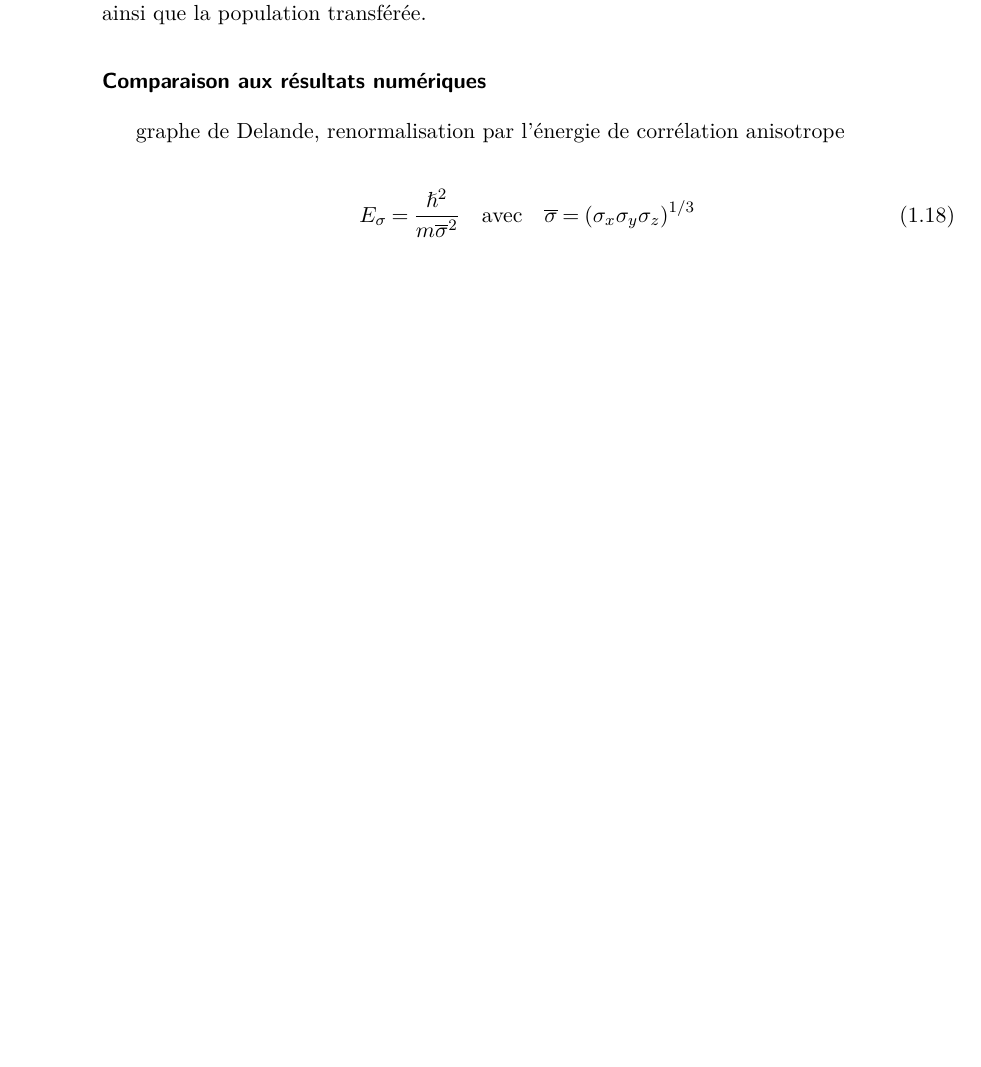
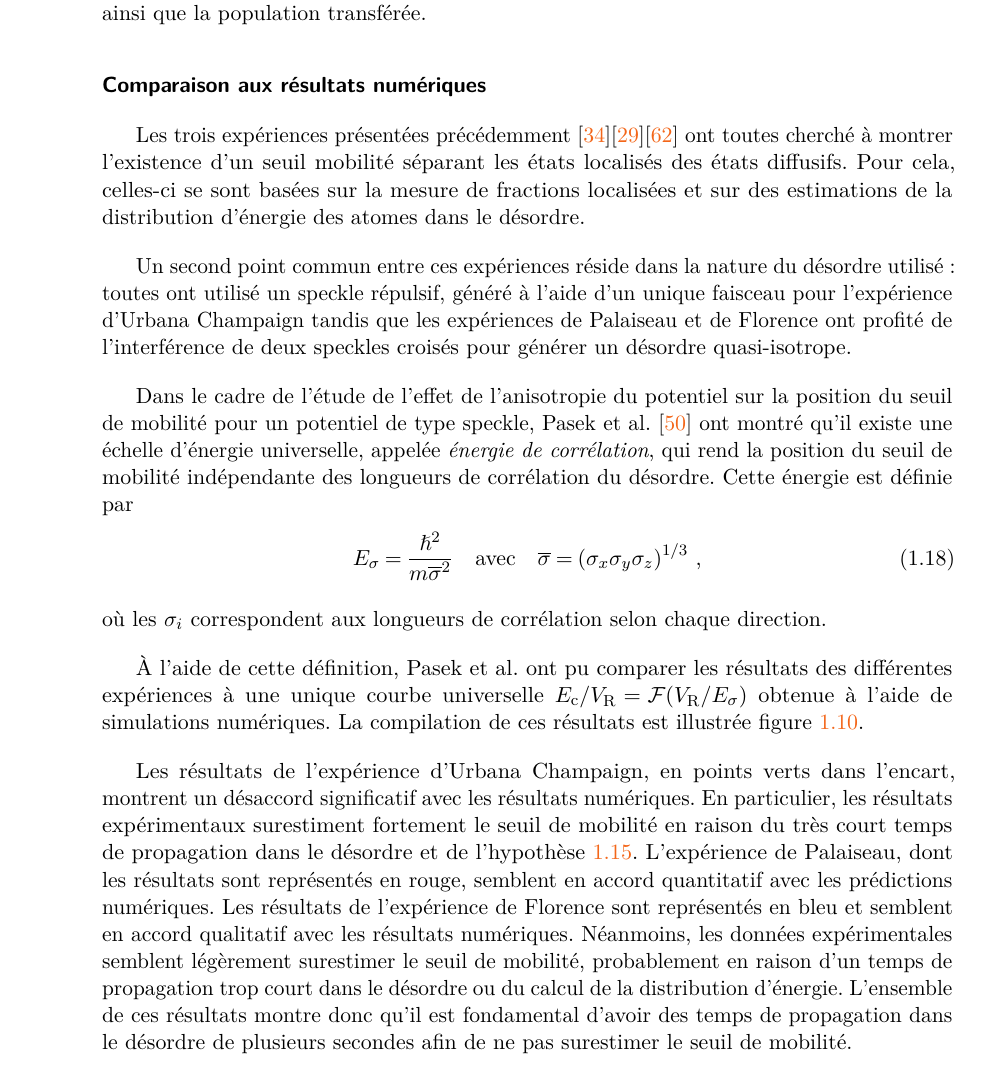
Before and after one commit to Baptiste-Lecoutre/PhD-Thesis-BL, a LaTeX thesis (main.tex, which reads Chapters/Localisation.tex, structure.tex): part of page 18 of 118 before the commit and part of page 20 of 128 after it, cut so that both start at the same text, the shorter picture padded with empty space. Compiled offline with pdfLaTeX.

Commit message:
280720-2

```diff
--- a/Chapters/Localisation.tex
+++ b/Chapters/Localisation.tex
@@ -406,13 +407,17 @@ L'expérience de Florence se caractérise donc par une nouvelle approche à la m
 
 
 \paragraph*{Comparaison aux résultats numériques}
-graphe de Delande, renormalisation par l'énergie de corrélation anisotrope
+Les trois expériences présentées précédemment \citep{kondov2011three}\citep{jendrzejewski2012three}\citep{semeghini2015measurement} ont toutes cherché à montrer l'existence d'un seuil mobilité séparant les états localisés des états diffusifs. Pour cela, celles-ci se sont basées sur la mesure de fractions localisées et sur des estimations de la distribution d'énergie des atomes dans le désordre.
 
+Un second point commun entre ces expériences réside dans la nature du désordre utilisé: toutes ont utilisé un speckle répulsif, généré à l'aide d'un unique faisceau pour l'expérience d'Urbana Champaign tandis que les expériences de Palaiseau et de Florence ont profité de l'interférence de deux speckles croisés pour générer un désordre quasi-isotrope.
 
+Dans le cadre de l'étude de l'effet de l'anisotropie du potentiel sur la position du seuil de mobilité pour un potentiel de type speckle, Pasek et al. \citep{pasek2017anderson} ont montré qu'il existe une échelle d'énergie universelle, appelée \emph{énergie de corrélation}, qui rend la position du seuil de mobilité indépendante des longueurs de corrélation du désordre. Cette énergie est définie par
 \begin{equation}
-\ER=\frac{\hb^2}{m\overline{\sigma}^2} \quad \text{avec} \quad \overline{\sigma}={(\sigma_x \sigma_y \sigma_z)}^{1/3}
+\ER=\frac{\hb^2}{m\overline{\sigma}^2} \quad \text{avec} \quad \overline{\sigma}={(\sigma_x \sigma_y \sigma_z)}^{1/3} \text{ ,}
 \end{equation}
+où les $\sigma_i$ correspondent aux longueurs de corrélation selon chaque direction.
 
+À l'aide de cette définition, Pasek et al. ont pu comparer les résultats des différentes expériences à une unique courbe universelle $E_{\mathrm{c}}/\VR=\mathcal{F}(\VR/\ER)$ obtenue à l'aide de simulations numériques. La compilation de ces résultats est illustrée figure \ref{fig:seuil_mobilite_delande}.
 
 
 \begin{figure}
@@ -422,3 +427,4 @@ graphe de Delande, renormalisation par l'énergie de corrélation anisotrope
 \label{fig:seuil_mobilite_delande}
 \end{figure}
 
+Les résultats de l'expérience d'Urbana Champaign, en points verts dans l'encart, montrent un désaccord significatif avec les résultats numériques. En particulier, les résultats expérimentaux surestiment fortement le seuil de mobilité en raison du très court temps de propagation dans le désordre et de l'hypothèse \ref{eq:hypothese_urbana_champaign}. L'expérience de Palaiseau, dont les résultats sont représentés en rouge, semblent en accord quantitatif avec les prédictions numériques. Les résultats de l'expérience de Florence sont représentés en bleu et semblent en accord qualitatif avec les résultats numériques. Néanmoins, les données expérimentales semblent légèrement surestimer le seuil de mobilité, probablement en raison d'un temps de propagation trop court dans le désordre ou du calcul de la distribution d'énergie. L'ensemble de ces résultats montre donc qu'il est fondamental d'avoir des temps de propagation dans le désordre de plusieurs secondes afin de ne pas surestimer le seuil de mobilité.
--- a/structure.tex
+++ b/structure.tex
@@ -360,8 +360,8 @@ addtohook={%
 \newlength{\parskipnew}
 \setlength{\parskipinitial}{\parskip}
 \setlength{\parskipnew}{1em}
-\setlength{\parskip}{\parskipnew}
-%\setlength{\parskip}{\parskipinitial}
+%\setlength{\parskip}{\parskipnew}
+\setlength{\parskip}{\parskipinitial}
 % Notes in the documents
 
 
```
Also changed, not shown: main.tex (+5 -4 lines), Fig/Localisation/delande_expvsth.pdf (added), Fig/Localisation/delande_expvsth.svg (added), Chapters/Localisation.tex (10 more changed lines), 4 other files.
